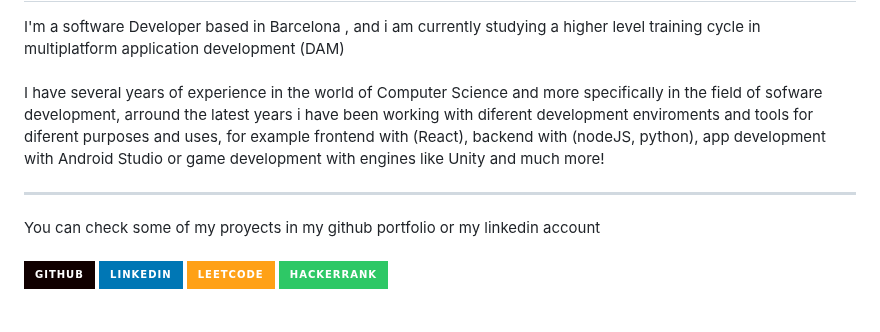
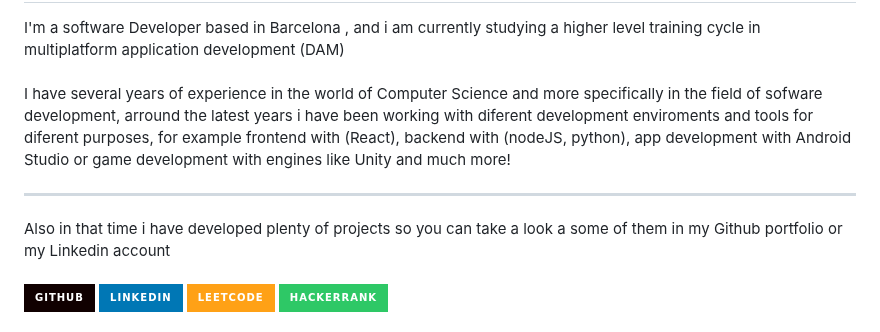
Before and after one commit to adriangargom/adriangargom, a Markdown page: README.md, the part around the change. Drawn GitHub-style; badges without logos.

```diff
--- a/README.md
+++ b/README.md
@@ -6,9 +6,9 @@
 -->
 I'm a software Developer based in Barcelona , and i am currently studying a higher level training cycle in multiplatform application development (DAM)
 <br><br>
-I have several years of experience in the world of Computer Science and more specifically in the field of sofware development, arround the latest years i have been working with diferent development enviroments and tools for diferent purposes and uses, for example frontend with (React), backend with (nodeJS, python), app development with Android Studio or game development with engines like Unity and much more!
+I have several years of experience in the world of Computer Science and more specifically in the field of sofware development, arround the latest years i have been working with diferent development enviroments and tools for diferent purposes, for example frontend with (React), backend with (nodeJS, python), app development with Android Studio or game development with engines like Unity and much more!
 <hr>
-You can check some of my proyects in my github portfolio or my linkedin account
+Also in that time i have developed plenty of projects so you can take a look a some of them in my Github portfolio or my Linkedin account
 <br>
 <br>
 
```
